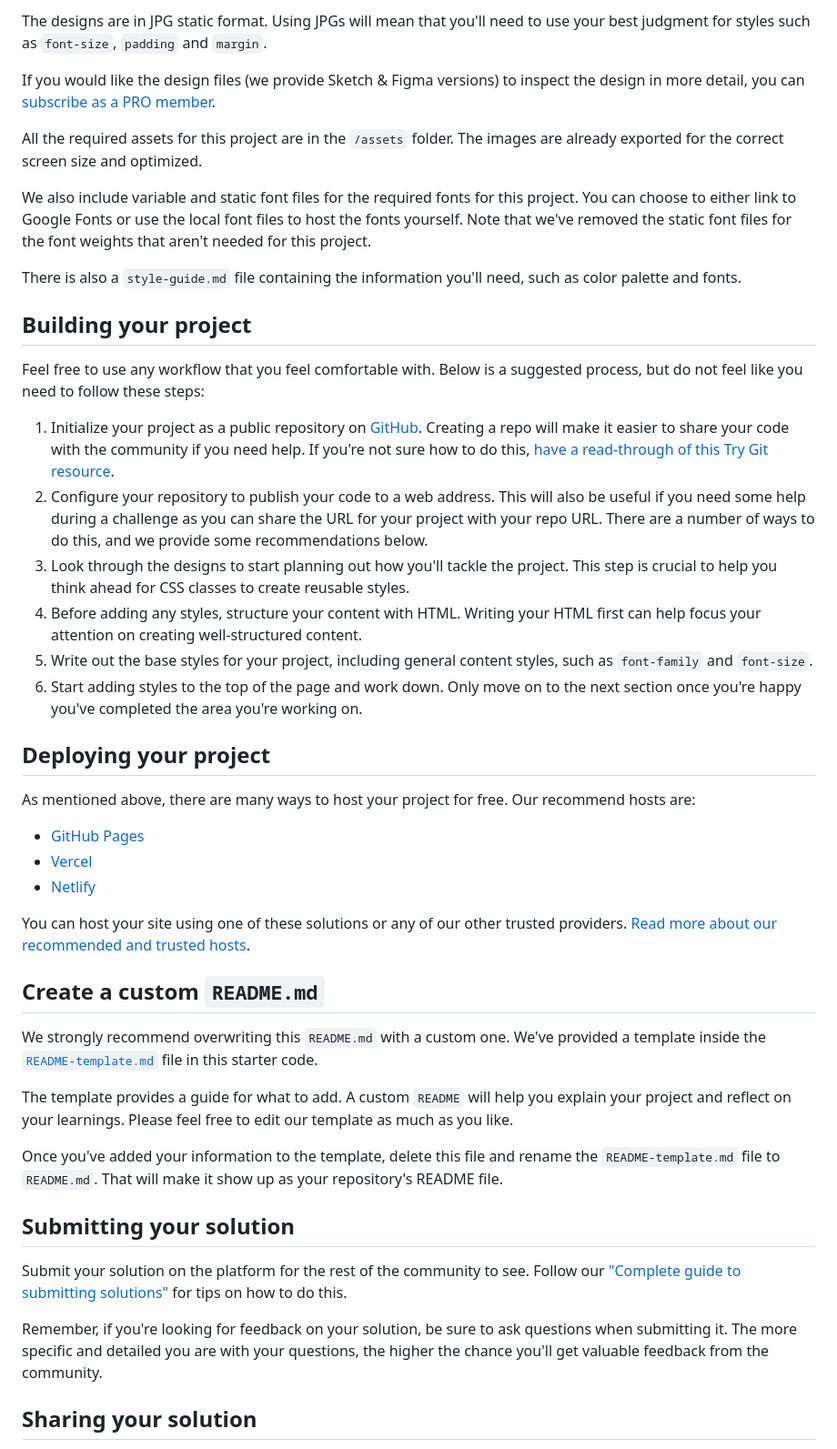
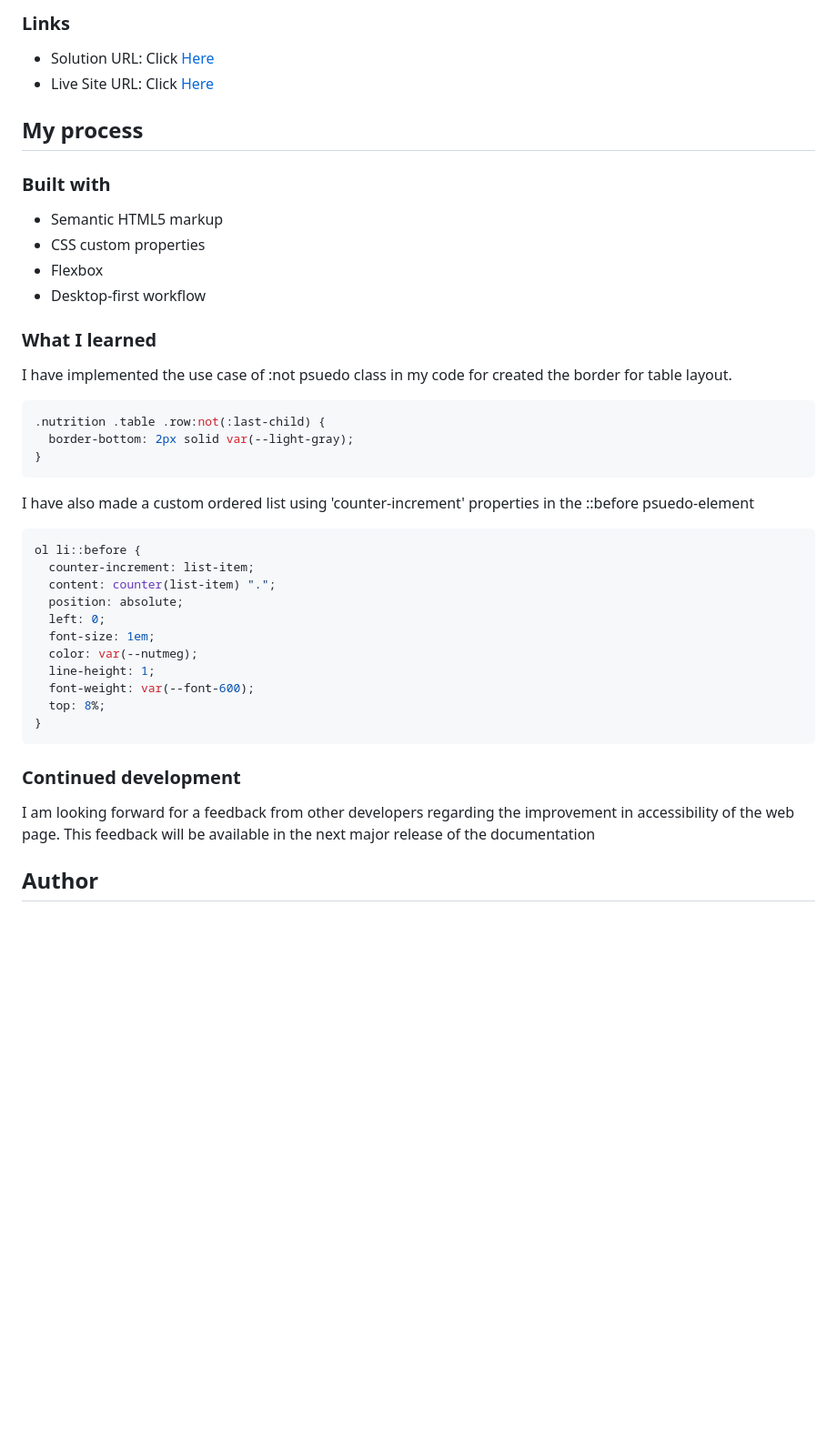
Before and after one commit to sreehariv-code/recipe-main, a Markdown page: README.md, the part around the change printed below. Shown: that part at 91% size. Drawn GitHub-style; blank space fills up the shorter version.

````diff
--- a/README.md
+++ b/README.md
@@ -24,48 +33,47 @@ Your task is to build out the project to the designs inside the `/design` folder
 
-The designs are in JPG static format. Using JPGs will mean that you'll need to use your best judgment for styles such as `font-size`, `padding` and `margin`.
+### Links
 
-If you would like the design files (we provide Sketch & Figma versions) to inspect the design in more detail, you can [subscribe as a PRO member](https://www.frontendmentor.io/pro).
+- Solution URL: Click [Here](https://github.com/sreehariv-code/recipe-main)
+- Live Site URL: Click [Here](https://sreehariv-code.github.io/recipe-main/)
 
-All the required assets for this project are in the `/assets` folder. The images are already exported for the correct screen size and optimized.
+## My process
 
-We also include variable and static font files for the required fonts for this project. You can choose to either link to Google Fonts or use the local font files to host the fonts yourself. Note that we've removed the static font files for the font weights that aren't needed for this project.
+### Built with
 
-There is also a `style-guide.md` file containing the information you'll need, such as color palette and fonts.
+- Semantic HTML5 markup
+- CSS custom properties
+- Flexbox
+- Desktop-first workflow
 
-## Building your project
+### What I learned
 
-Feel free to use any workflow that you feel comfortable with. Below is a suggested process, but do not feel like you need to follow these steps:
+I have implemented the use case of :not psuedo class in my code for created the border for table layout.
 
-1. Initialize your project as a public repository on [GitHub](https://github.com/). Creating a repo will make it easier to share your code with the community if you need help. If you're not sure how to do this, [have a read-through of this Try Git resource](https://try.github.io/).
-2. Configure your repository to publish your code to a web address. This will also be useful if you need some help during a challenge as you can share the URL for your project with your repo URL. There are a number of ways to do this, and we provide some recommendations below.
-3. Look through the designs to start planning out how you'll tackle the project. This step is crucial to help you think ahead for CSS classes to create reusable styles.
-4. Before adding any styles, structure your content with HTML. Writing your HTML first can help focus your attention on creating well-structured content.
-5. Write out the base styles for your project, including general content styles, such as `font-family` and `font-size`.
-6. Start adding styles to the top of the page and work down. Only move on to the next section once you're happy you've completed the area you're working on.
+```css
+.nutrition .table .row:not(:last-child) {
+  border-bottom: 2px solid var(--light-gray);
+}
+```
 
-## Deploying your project
+I have also made a custom ordered list using 'counter-increment' properties in the ::before psuedo-element
 
-As mentioned above, there are many ways to host your project for free. Our recommend hosts are:
+```css
+ol li::before {
+  counter-increment: list-item;
+  content: counter(list-item) ".";
+  position: absolute;
+  left: 0;
+  font-size: 1em;
+  color: var(--nutmeg);
+  line-height: 1;
+  font-weight: var(--font-600);
+  top: 8%;
+}
+```
 
-- [GitHub Pages](https://pages.github.com/)
-- [Vercel](https://vercel.com/)
-- [Netlify](https://www.netlify.com/)
+### Continued development
 
-You can host your site using one of these solutions or any of our other trusted providers. [Read more about our recommended and trusted hosts](https://medium.com/frontend-mentor/frontend-mentor-trusted-hosting-providers-bf000dfebe).
+I am looking forward for a feedback from other developers regarding the improvement in accessibility of the web page. This feedback will be available in the next major release of the documentation
 
-## Create a custom `README.md`
+## Author
 
-We strongly recommend overwriting this `README.md` with a custom one. We've provided a template inside the [`README-template.md`](./README-template.md) file in this starter code.
-
-The template provides a guide for what to add. A custom `README` will help you explain your project and reflect on your learnings. Please feel free to edit our template as much as you like.
-
-Once you've added your information to the template, delete this file and rename the `README-template.md` file to `README.md`. That will make it show up as your repository's README file.
-
-## Submitting your solution
-
-Submit your solution on the platform for the rest of the community to see. Follow our ["Complete guide to submitting solutions"](https://medium.com/frontend-mentor/a-complete-guide-to-submitting-solutions-on-frontend-mentor-ac6384162248) for tips on how to do this.
-
-Remember, if you're looking for feedback on your solution, be sure to ask questions when submitting it. The more specific and detailed you are with your questions, the higher the chance you'll get valuable feedback from the community.
-
-## Sharing your solution
-
````
Also changed, not shown: other parts of README.md (+24 -30 lines), README-template.md (+4 -2 lines), screenshots/desktop.png (added), screenshots/mobile.png (added), 1 other file.
